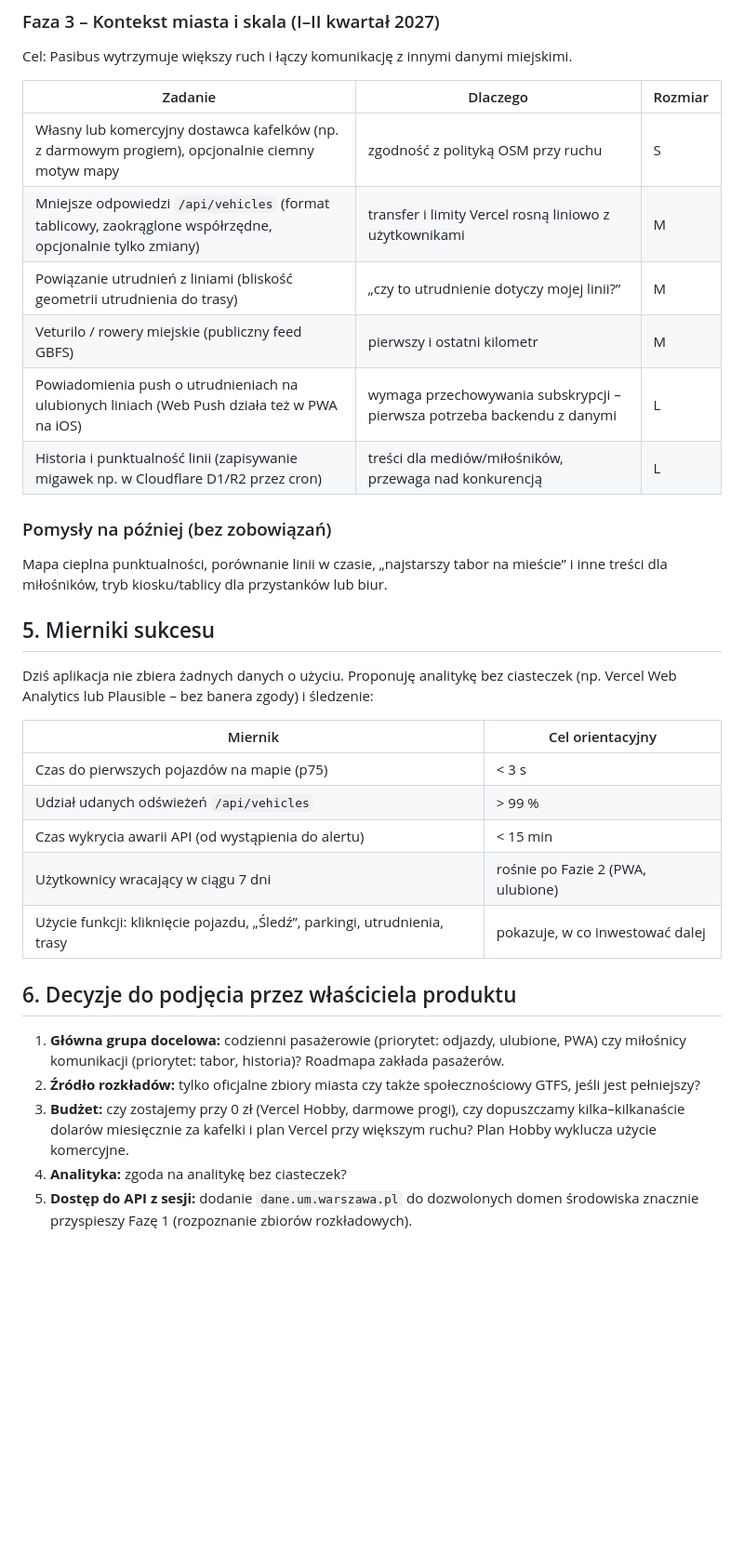
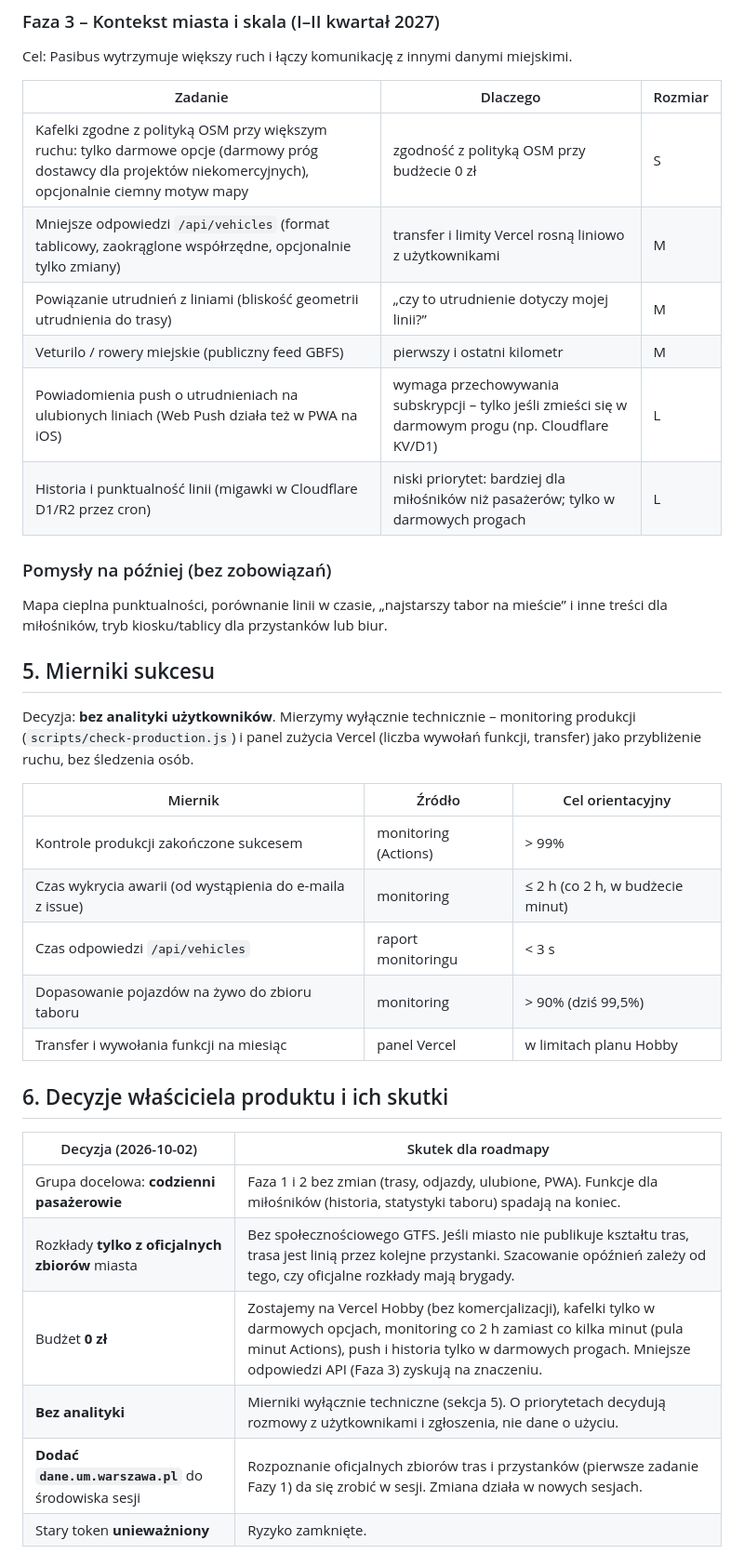
Before and after one commit to pacy2u/waweye, a Markdown page: pasibus/ROADMAPA.md, the part around one of its changes. Shown at 93% size. Drawn GitHub-style; blank space fills up the shorter version.

```diff
--- a/pasibus/ROADMAPA.md
+++ b/pasibus/ROADMAPA.md
@@ -117,32 +125,35 @@ Cel: Pasibus wytrzymuje większy ruch i łączy komunikację z innymi danymi mie
 
 | Zadanie | Dlaczego | Rozmiar |
 |---|---|---|
-| Własny lub komercyjny dostawca kafelków (np. z darmowym progiem), opcjonalnie ciemny motyw mapy | zgodność z polityką OSM przy ruchu | S |
+| Kafelki zgodne z polityką OSM przy większym ruchu: tylko darmowe opcje (darmowy próg dostawcy dla projektów niekomercyjnych), opcjonalnie ciemny motyw mapy | zgodność z polityką OSM przy budżecie 0 zł | S |
 | Mniejsze odpowiedzi `/api/vehicles` (format tablicowy, zaokrąglone współrzędne, opcjonalnie tylko zmiany) | transfer i limity Vercel rosną liniowo z użytkownikami | M |
 | Powiązanie utrudnień z liniami (bliskość geometrii utrudnienia do trasy) | „czy to utrudnienie dotyczy mojej linii?” | M |
 | Veturilo / rowery miejskie (publiczny feed GBFS) | pierwszy i ostatni kilometr | M |
-| Powiadomienia push o utrudnieniach na ulubionych liniach (Web Push działa też w PWA na iOS) | wymaga przechowywania subskrypcji – pierwsza potrzeba backendu z danymi | L |
-| Historia i punktualność linii (zapisywanie migawek np. w Cloudflare D1/R2 przez cron) | treści dla mediów/miłośników, przewaga nad konkurencją | L |
+| Powiadomienia push o utrudnieniach na ulubionych liniach (Web Push działa też w PWA na iOS) | wymaga przechowywania subskrypcji – tylko jeśli zmieści się w darmowym progu (np. Cloudflare KV/D1) | L |
+| Historia i punktualność linii (migawki w Cloudflare D1/R2 przez cron) | niski priorytet: bardziej dla miłośników niż pasażerów; tylko w darmowych progach | L |
 
 ### Pomysły na później (bez zobowiązań)
 Mapa cieplna punktualności, porównanie linii w czasie, „najstarszy tabor na mieście” i inne treści dla miłośników, tryb kiosku/tablicy dla przystanków lub biur.
 
 ## 5. Mierniki sukcesu
 
-Dziś aplikacja nie zbiera żadnych danych o użyciu. Proponuję analitykę bez ciasteczek (np. Vercel Web Analytics lub Plausible – bez banera zgody) i śledzenie:
+Decyzja: **bez analityki użytkowników**. Mierzymy wyłącznie technicznie – monitoring produkcji (`scripts/check-production.js`) i panel zużycia Vercel (liczba wywołań funkcji, transfer) jako przybliżenie ruchu, bez śledzenia osób.
 
-| Miernik | Cel orientacyjny |
+| Miernik | Źródło | Cel orientacyjny |
+|---|---|---|
+| Kontrole produkcji zakończone sukcesem | monitoring (Actions) | > 99% |
+| Czas wykrycia awarii (od wystąpienia do e-maila z issue) | monitoring | ≤ 2 h (co 2 h, w budżecie minut) |
+| Czas odpowiedzi `/api/vehicles` | raport monitoringu | < 3 s |
+| Dopasowanie pojazdów na żywo do zbioru taboru | monitoring | > 90% (dziś 99,5%) |
+| Transfer i wywołania funkcji na miesiąc | panel Vercel | w limitach planu Hobby |
+
+## 6. Decyzje właściciela produktu i ich skutki
+
+| Decyzja (2026-10-02) | Skutek dla roadmapy |
 |---|---|
-| Czas do pierwszych pojazdów na mapie (p75) | < 3 s |
-| Udział udanych odświeżeń `/api/vehicles` | > 99 % |
-| Czas wykrycia awarii API (od wystąpienia do alertu) | < 15 min |
-| Użytkownicy wracający w ciągu 7 dni | rośnie po Fazie 2 (PWA, ulubione) |
-| Użycie funkcji: kliknięcie pojazdu, „Śledź”, parkingi, utrudnienia, trasy | pokazuje, w co inwestować dalej |
-
-## 6. Decyzje do podjęcia przez właściciela produktu
-
-1. **Główna grupa docelowa:** codzienni pasażerowie (priorytet: odjazdy, ulubione, PWA) czy miłośnicy komunikacji (priorytet: tabor, historia)? Roadmapa zakłada pasażerów.
-2. **Źródło rozkładów:** tylko oficjalne zbiory miasta czy także społecznościowy GTFS, jeśli jest pełniejszy?
-3. **Budżet:** czy zostajemy przy 0 zł (Vercel Hobby, darmowe progi), czy dopuszczamy kilka–kilkanaście dolarów miesięcznie za kafelki i plan Vercel przy większym ruchu? Plan Hobby wyklucza użycie komercyjne.
-4. **Analityka:** zgoda na analitykę bez ciasteczek?
-5. **Dostęp do API z sesji:** dodanie `dane.um.warszawa.pl` do dozwolonych domen środowiska znacznie przyspieszy Fazę 1 (rozpoznanie zbiorów rozkładowych).
+| Grupa docelowa: **codzienni pasażerowie** | Faza 1 i 2 bez zmian (trasy, odjazdy, ulubione, PWA). Funkcje dla miłośników (historia, statystyki taboru) spadają na koniec. |
+| Rozkłady **tylko z oficjalnych zbiorów** miasta | Bez społecznościowego GTFS. Jeśli miasto nie publikuje kształtu tras, trasa jest linią przez kolejne przystanki. Szacowanie opóźnień zależy od tego, czy oficjalne rozkłady mają brygady. |
+| Budżet **0 zł** | Zostajemy na Vercel Hobby (bez komercjalizacji), kafelki tylko w darmowych opcjach, monitoring co 2 h zamiast co kilka minut (pula minut Actions), push i historia tylko w darmowych progach. Mniejsze odpowiedzi API (Faza 3) zyskują na znaczeniu. |
+| **Bez analityki** | Mierniki wyłącznie techniczne (sekcja 5). O priorytetach decydują rozmowy z użytkownikami i zgłoszenia, nie dane o użyciu. |
+| **Dodać `dane.um.warszawa.pl`** do środowiska sesji | Rozpoznanie oficjalnych zbiorów tras i przystanków (pierwsze zadanie Fazy 1) da się zrobić w sesji. Zmiana działa w nowych sesjach. |
+| Stary token **unieważniony** | Ryzyko zamknięte. |
```
Also changed, not shown: other parts of pasibus/ROADMAPA.md (+26 -18 lines), pasibus/CONTEXT.md (+18 -10 lines).
